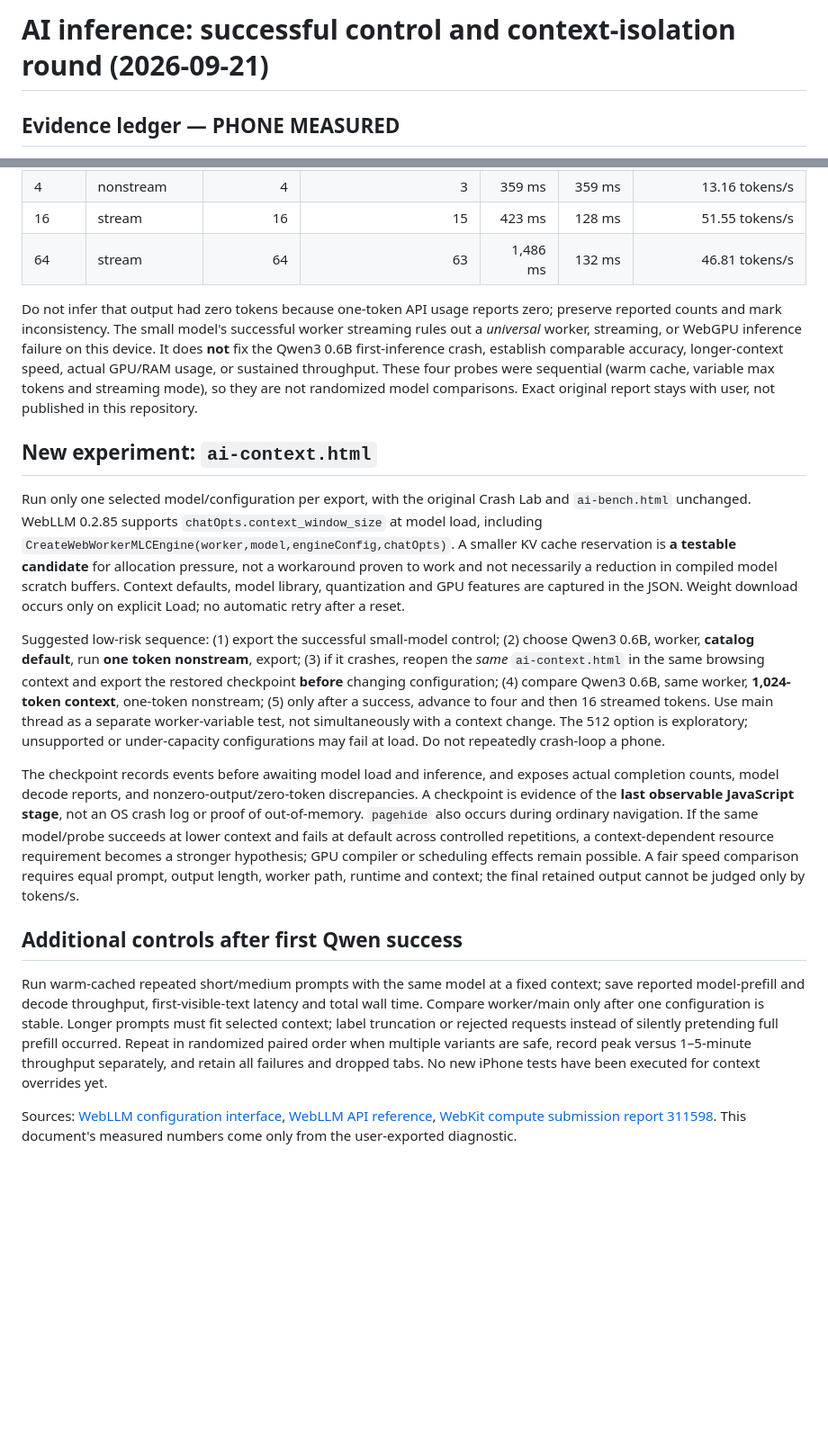
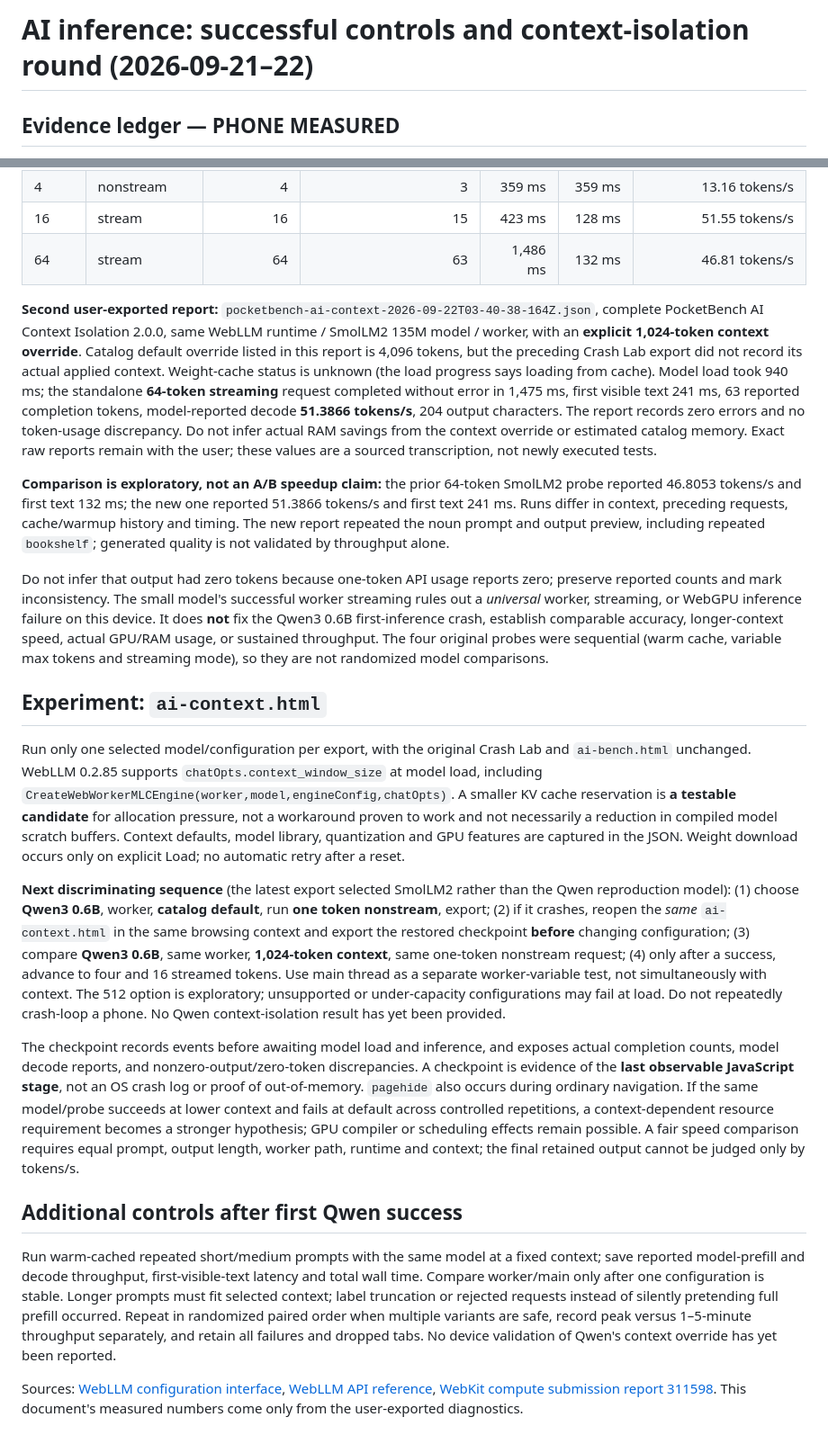
Before and after one commit to collinsomniac/pocketbench-ios, a Markdown page: AI_CONTEXT_EXPERIMENT.md, 2 parts joined by grey strips. Shown at 90% size. Drawn GitHub-style; blank space fills up the shorter version.

Commit message:
Record successful 1024-context SmolLM2 device run and refine Qwen crash controls

```diff
--- a/AI_CONTEXT_EXPERIMENT.md
+++ b/AI_CONTEXT_EXPERIMENT.md
@@ -1,4 +1,4 @@
-# AI inference: successful control and context-isolation round (2026-09-21)
+# AI inference: successful controls and context-isolation round (2026-09-21–22)
 
 ## Evidence ledger — PHONE MEASURED
 
@@ -11,18 +11,22 @@ The user-exported `pocketbench-ai-diagnostic.json` is a **complete** PocketBench
 | 16 | stream | 16 | 15 | 423 ms | 128 ms | 51.55 tokens/s |
 | 64 | stream | 64 | 63 | 1,486 ms | 132 ms | 46.81 tokens/s |
 
-Do not infer that output had zero tokens because one-token API usage reports zero; preserve reported counts and mark inconsistency. The small model's successful worker streaming rules out a *universal* worker, streaming, or WebGPU inference failure on this device. It does **not** fix the Qwen3 0.6B first-inference crash, establish comparable accuracy, longer-context speed, actual GPU/RAM usage, or sustained throughput. These four probes were sequential (warm cache, variable max tokens and streaming mode), so they are not randomized model comparisons. Exact original report stays with user, not published in this repository.
+**Second user-exported report:** `pocketbench-ai-context-2026-09-22T03-40-38-164Z.json`, complete PocketBench AI Context Isolation 2.0.0, same WebLLM runtime / SmolLM2 135M model / worker, with an **explicit 1,024-token context override**. Catalog default override listed in this report is 4,096 tokens, but the preceding Crash Lab export did not record its actual applied context. Weight-cache status is unknown (the load progress says loading from cache). Model load took 940 ms; the standalone **64-token streaming** request completed without error in 1,475 ms, first visible text 241 ms, 63 reported completion tokens, model-reported decode **51.3866 tokens/s**, 204 output characters. The report records zero errors and no token-usage discrepancy. Do not infer actual RAM savings from the context override or estimated catalog memory. Exact raw reports remain with the user; these values are a sourced transcription, not newly executed tests.
 
-## New experiment: `ai-context.html`
+**Comparison is exploratory, not an A/B speedup claim:** the prior 64-token SmolLM2 probe reported 46.8053 tokens/s and first text 132 ms; the new one reported 51.3866 tokens/s and first text 241 ms. Runs differ in context, preceding requests, cache/warmup history and timing. The new report repeated the noun prompt and output preview, including repeated `bookshelf`; generated quality is not validated by throughput alone.
+
+Do not infer that output had zero tokens because one-token API usage reports zero; preserve reported counts and mark inconsistency. The small model's successful worker streaming rules out a *universal* worker, streaming, or WebGPU inference failure on this device. It does **not** fix the Qwen3 0.6B first-inference crash, establish comparable accuracy, longer-context speed, actual GPU/RAM usage, or sustained throughput. The four original probes were sequential (warm cache, variable max tokens and streaming mode), so they are not randomized model comparisons.
+
+## Experiment: `ai-context.html`
 
 Run only one selected model/configuration per export, with the original Crash Lab and `ai-bench.html` unchanged. WebLLM 0.2.85 supports `chatOpts.context_window_size` at model load, including `CreateWebWorkerMLCEngine(worker,model,engineConfig,chatOpts)`. A smaller KV cache reservation is **a testable candidate** for allocation pressure, not a workaround proven to work and not necessarily a reduction in compiled model scratch buffers. Context defaults, model library, quantization and GPU features are captured in the JSON. Weight download occurs only on explicit Load; no automatic retry after a reset.
 
-Suggested low-risk sequence: (1) export the successful small-model control; (2) choose Qwen3 0.6B, worker, **catalog default**, run **one token nonstream**, export; (3) if it crashes, reopen the *same* `ai-context.html` in the same browsing context and export the restored checkpoint **before** changing configuration; (4) compare Qwen3 0.6B, same worker, **1,024-token context**, one-token nonstream; (5) only after a success, advance to four and then 16 streamed tokens. Use main thread as a separate worker-variable test, not simultaneously with a context change. The 512 option is exploratory; unsupported or under-capacity configurations may fail at load. Do not repeatedly crash-loop a phone.
+**Next discriminating sequence** (the latest export selected SmolLM2 rather than the Qwen reproduction model): (1) choose **Qwen3 0.6B**, worker, **catalog default**, run **one token nonstream**, export; (2) if it crashes, reopen the *same* `ai-context.html` in the same browsing context and export the restored checkpoint **before** changing configuration; (3) compare **Qwen3 0.6B**, same worker, **1,024-token context**, same one-token nonstream request; (4) only after a success, advance to four and 16 streamed tokens. Use main thread as a separate worker-variable test, not simultaneously with context. The 512 option is exploratory; unsupported or under-capacity configurations may fail at load. Do not repeatedly crash-loop a phone. No Qwen context-isolation result has yet been provided.
 
 The checkpoint records events before awaiting model load and inference, and exposes actual completion counts, model decode reports, and nonzero-output/zero-token discrepancies. A checkpoint is evidence of the **last observable JavaScript stage**, not an OS crash log or proof of out-of-memory. `pagehide` also occurs during ordinary navigation. If the same model/probe succeeds at lower context and fails at default across controlled repetitions, a context-dependent resource requirement becomes a stronger hypothesis; GPU compiler or scheduling effects remain possible. A fair speed comparison requires equal prompt, output length, worker path, runtime and context; the final retained output cannot be judged only by tokens/s.
 
 ## Additional controls after first Qwen success
 
-Run warm-cached repeated short/medium prompts with the same model at a fixed context; save reported model-prefill and decode throughput, first-visible-text latency and total wall time. Compare worker/main only after one configuration is stable. Longer prompts must fit selected context; label truncation or rejected requests instead of silently pretending full prefill occurred. Repeat in randomized paired order when multiple variants are safe, record peak versus 1–5-minute throughput separately, and retain all failures and dropped tabs. No new iPhone tests have been executed for context overrides yet.
+Run warm-cached repeated short/medium prompts with the same model at a fixed context; save reported model-prefill and decode throughput, first-visible-text latency and total wall time. Compare worker/main only after one configuration is stable. Longer prompts must fit selected context; label truncation or rejected requests instead of silently pretending full prefill occurred. Repeat in randomized paired order when multiple variants are safe, record peak versus 1–5-minute throughput separately, and retain all failures and dropped tabs. No device validation of Qwen's context override has yet been reported.
 
-Sources: [WebLLM configuration interface](https://github.com/mlc-ai/web-llm/blob/main/src/config.ts), [WebLLM API reference](https://webllm.mlc.ai/docs/user/api_reference.html), [WebKit compute submission report 311598](https://bugs.webkit.org/show_bug.cgi?id=311598). This document's measured numbers come only from the user-exported diagnostic.
+Sources: [WebLLM configuration interface](https://github.com/mlc-ai/web-llm/blob/main/src/config.ts), [WebLLM API reference](https://webllm.mlc.ai/docs/user/api_reference.html), [WebKit compute submission report 311598](https://bugs.webkit.org/show_bug.cgi?id=311598). This document's measured numbers come only from the user-exported diagnostics.
```
